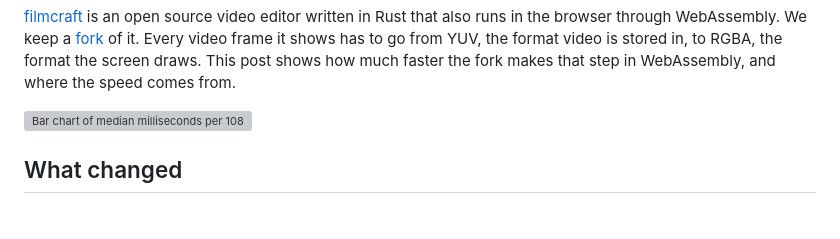
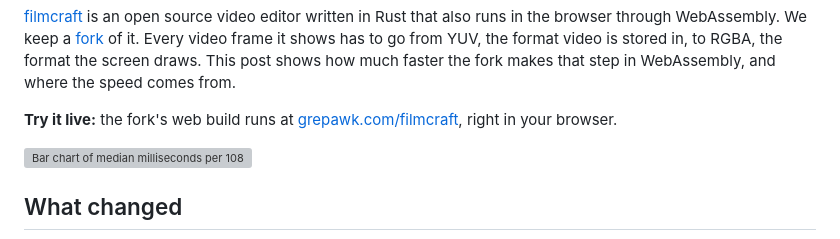
Before and after one commit to yishengjiang99/finalcut, a Markdown page: blog/filmcraft-wasm-simd-yuv-benchmark/index.md, the part around the change. Rendered like a GitHub page; blank space fills up the shorter version; grey boxes are pictures that could not be loaded.

Commit message:
blog: 'Try it live' link to grepawk.com/filmcraft in the filmcraft wasm post

```diff
--- a/blog/filmcraft-wasm-simd-yuv-benchmark/index.md
+++ b/blog/filmcraft-wasm-simd-yuv-benchmark/index.md
@@ -11,6 +11,8 @@ heroAlt: Bar chart of median milliseconds per 1080p frame for upstream without S
 properNouns: [WebAssembly, SIMD, YUV, RGBA]
 ---
 [filmcraft](https://github.com/storytold/filmcraft) is an open source video editor written in Rust that also runs in the browser through WebAssembly. We keep a [fork](https://github.com/yishengjiang99/filmcraft) of it. Every video frame it shows has to go from YUV, the format video is stored in, to RGBA, the format the screen draws. This post shows how much faster the fork makes that step in WebAssembly, and where the speed comes from.
+
+**Try it live:** the fork's web build runs at [grepawk.com/filmcraft](https://grepawk.com/filmcraft/), right in your browser.
 
 ![Bar chart of median milliseconds per 1080p frame for upstream without SIMD, upstream with SIMD, and the fork](fork-vs-upstream.jpg)
 
```
